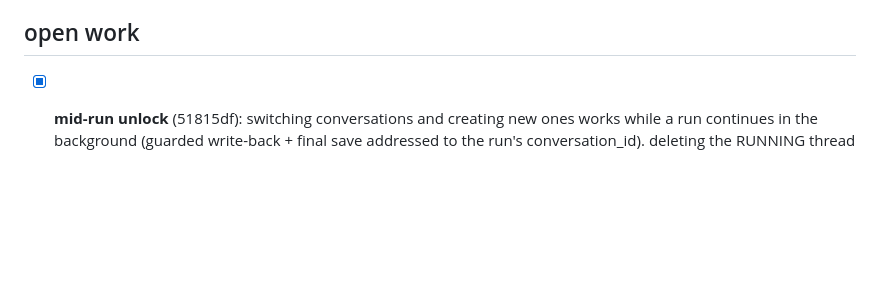
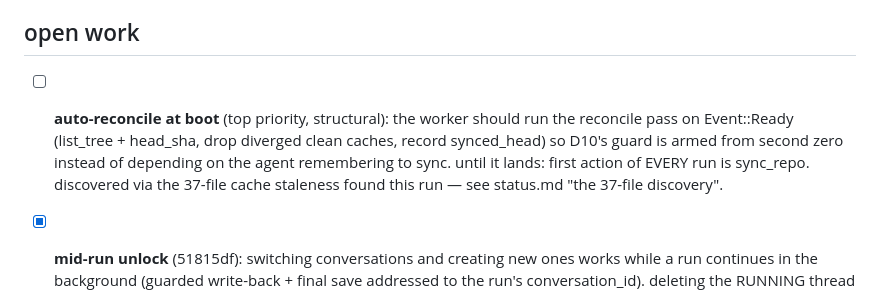
Before and after one commit to compusophy/vanish, a Markdown page: memory/TASKBOARD.md, the part around the change. GitHub-like rendering; blank space fills up the shorter version.

Commit message:
memory: taskboard — boot-time auto-reconcile is the top open work item

```diff
--- a/memory/TASKBOARD.md
+++ b/memory/TASKBOARD.md
@@ -90,6 +90,13 @@ taskboard) asked for four things. all four are resolved:
 
 ## open work
 
+- [ ] **auto-reconcile at boot** (top priority, structural): the worker
+      should run the reconcile pass on Event::Ready (list_tree + head_sha,
+      drop diverged clean caches, record synced_head) so D10's guard is
+      armed from second zero instead of depending on the agent remembering
+      to sync. until it lands: first action of EVERY run is sync_repo.
+      discovered via the 37-file cache staleness found this run — see
+      status.md "the 37-file discovery".
 - [x] **mid-run unlock** (51815df): switching conversations and creating
       new ones works while a run continues in the background (guarded
       write-back + final save addressed to the run's conversation_id).
```
